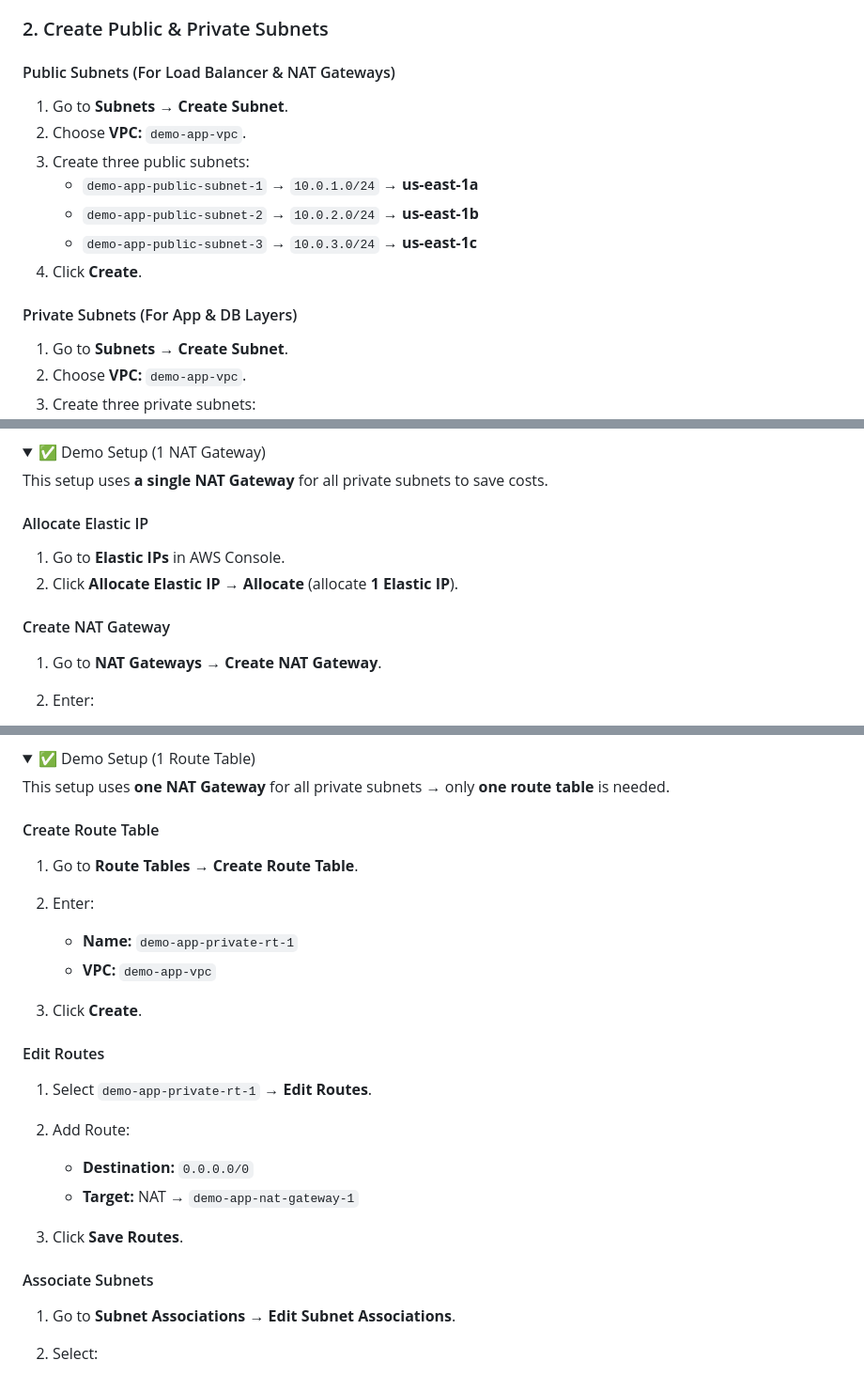
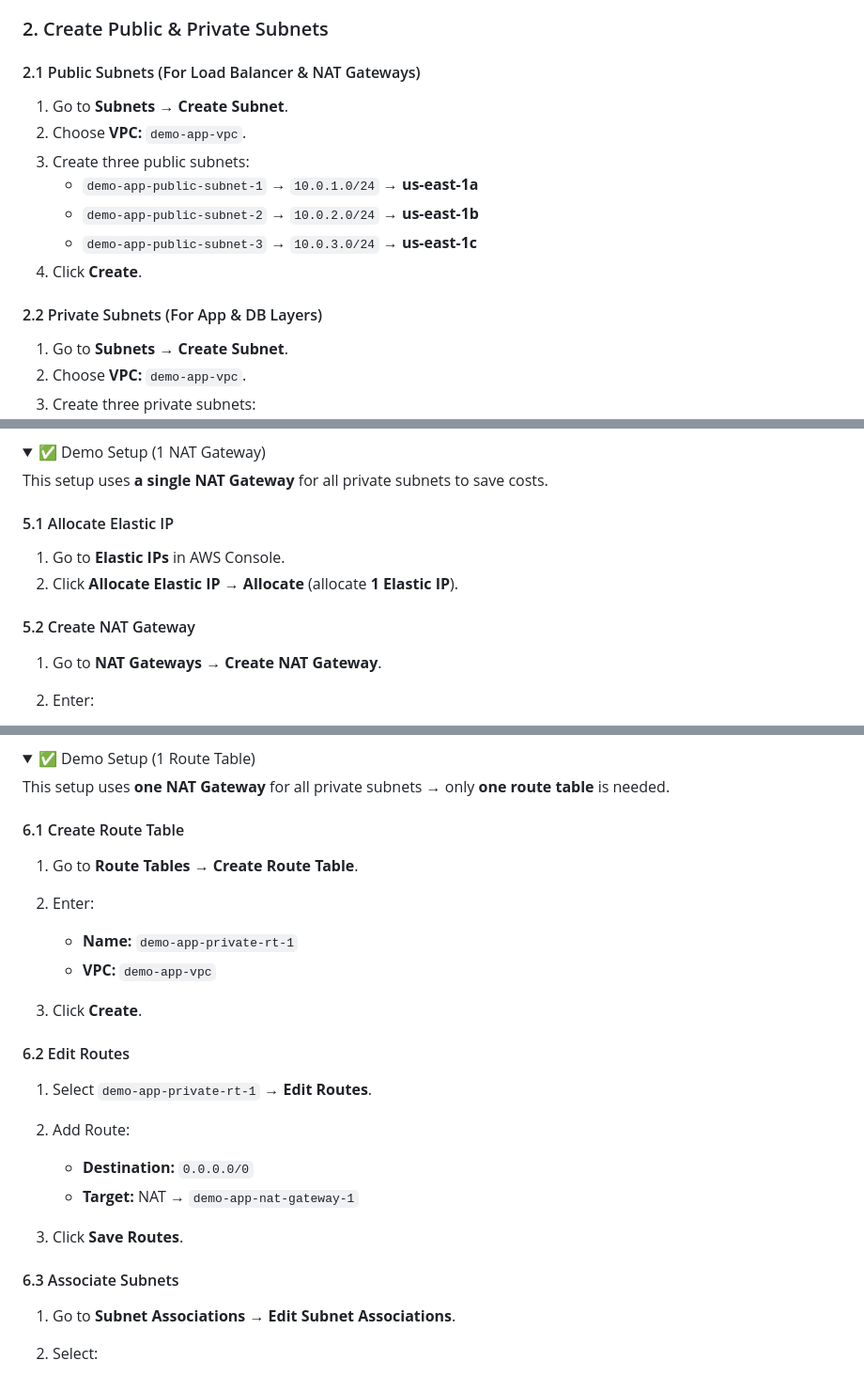
Before and after one commit to shivalkarrahul/demo-three-tier-app-on-aws, a Markdown page: README.md, 3 parts joined by grey strips. Shown: that part at 94% size. Rendered like a GitHub page; folded sections open.

```diff
--- a/README.md
+++ b/README.md
@@ -101,7 +101,7 @@ This layered setup enforces **security, availability, and scalability**. Public
 
 ### 2. Create Public & Private Subnets
 
-#### Public Subnets (For Load Balancer & NAT Gateways)
+#### 2.1 Public Subnets (For Load Balancer & NAT Gateways)
 1. Go to **Subnets → Create Subnet**.
 2. Choose **VPC:** `demo-app-vpc`.
 3. Create three public subnets:
@@ -110,7 +110,7 @@ This layered setup enforces **security, availability, and scalability**. Public
    - `demo-app-public-subnet-3` → `10.0.3.0/24` → **us-east-1c**
 4. Click **Create**.
 
-#### Private Subnets (For App & DB Layers)
+#### 2.2  Private Subnets (For App & DB Layers)
 1. Go to **Subnets → Create Subnet**.
 2. Choose **VPC:** `demo-app-vpc`.
 3. Create three private subnets:
@@ -156,12 +156,12 @@ In this step, we will create NAT Gateways to allow instances in private subnets
 
 This setup uses **a single NAT Gateway** for all private subnets to save costs.
 
-#### Allocate Elastic IP
+#### 5.1 Allocate Elastic IP
 
 1. Go to **Elastic IPs** in AWS Console.
 2. Click **Allocate Elastic IP → Allocate** (allocate **1 Elastic IP**).
 
-#### Create NAT Gateway
+#### 5.2 Create NAT Gateway
 
 1. Go to **NAT Gateways → Create NAT Gateway**.
 2. Enter:
@@ -224,7 +224,7 @@ In this step, we will create route tables to direct traffic from private subnets
 
 This setup uses **one NAT Gateway** for all private subnets → only **one route table** is needed.
 
-#### Create Route Table
+#### 6.1 Create Route Table
 
 1. Go to **Route Tables → Create Route Table**.
 2. Enter:
@@ -233,7 +233,7 @@ This setup uses **one NAT Gateway** for all private subnets → only **one route
    * **VPC:** `demo-app-vpc`
 3. Click **Create**.
 
-#### Edit Routes
+#### 6.2 Edit Routes
 
 1. Select `demo-app-private-rt-1` → **Edit Routes**.
 2. Add Route:
@@ -242,7 +242,7 @@ This setup uses **one NAT Gateway** for all private subnets → only **one route
    * **Target:** NAT → `demo-app-nat-gateway-1`
 3. Click **Save Routes**.
 
-#### Associate Subnets
+#### 6.3 Associate Subnets
 
 1. Go to **Subnet Associations → Edit Subnet Associations**.
 2. Select:
```
Also changed, not shown: other parts of README.md (+6 -6 lines).
